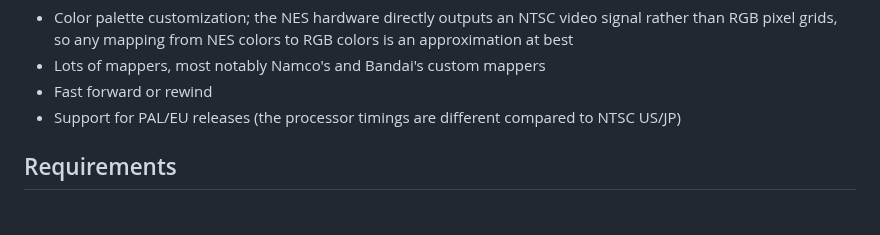
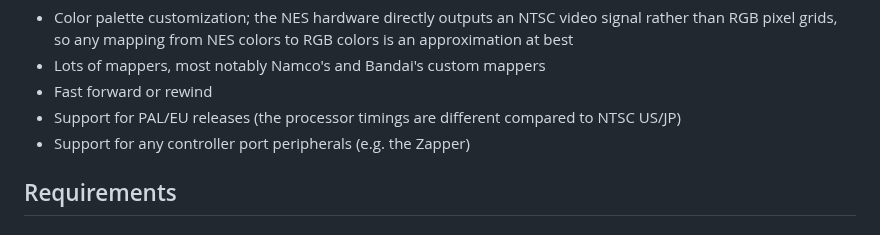
Before and after one commit to jsgroth/jgnes, a Markdown page: README.md, the part around the change. Drawn GitHub-style.

```diff
--- a/README.md
+++ b/README.md
@@ -35,6 +35,7 @@ Not Implemented:
 * Lots of mappers, most notably Namco's and Bandai's custom mappers
 * Fast forward or rewind
 * Support for PAL/EU releases (the processor timings are different compared to NTSC US/JP)
+* Support for any controller port peripherals (e.g. the Zapper)
 
 ## Requirements
 
```
